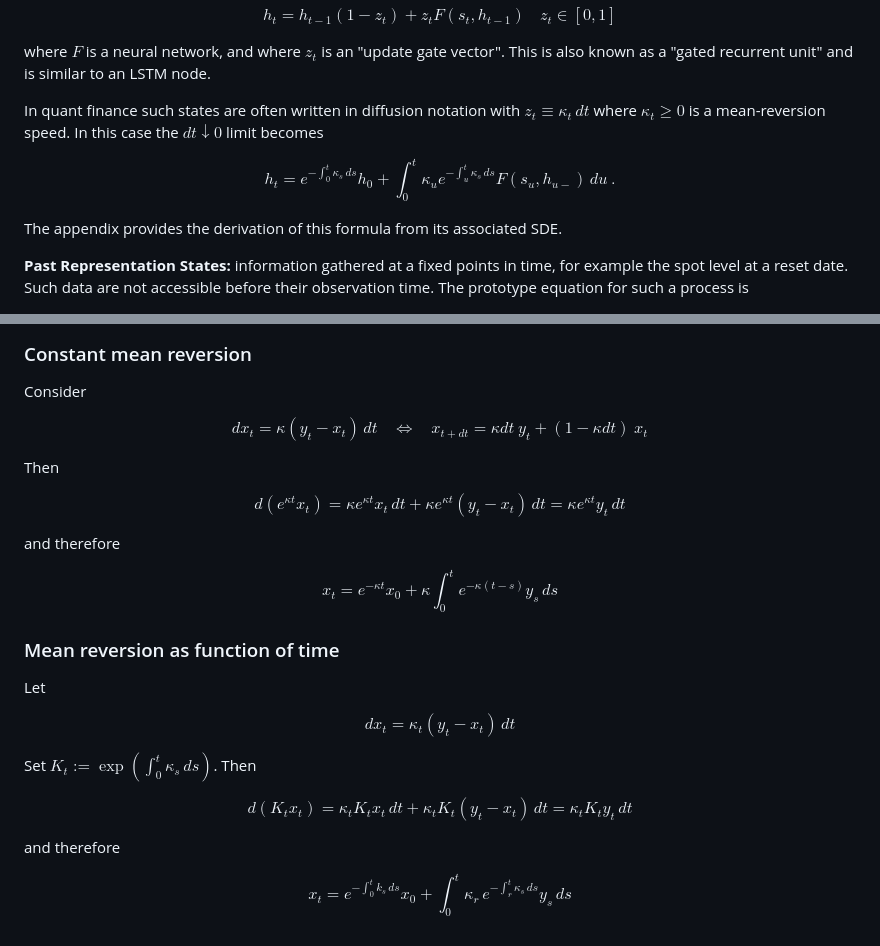
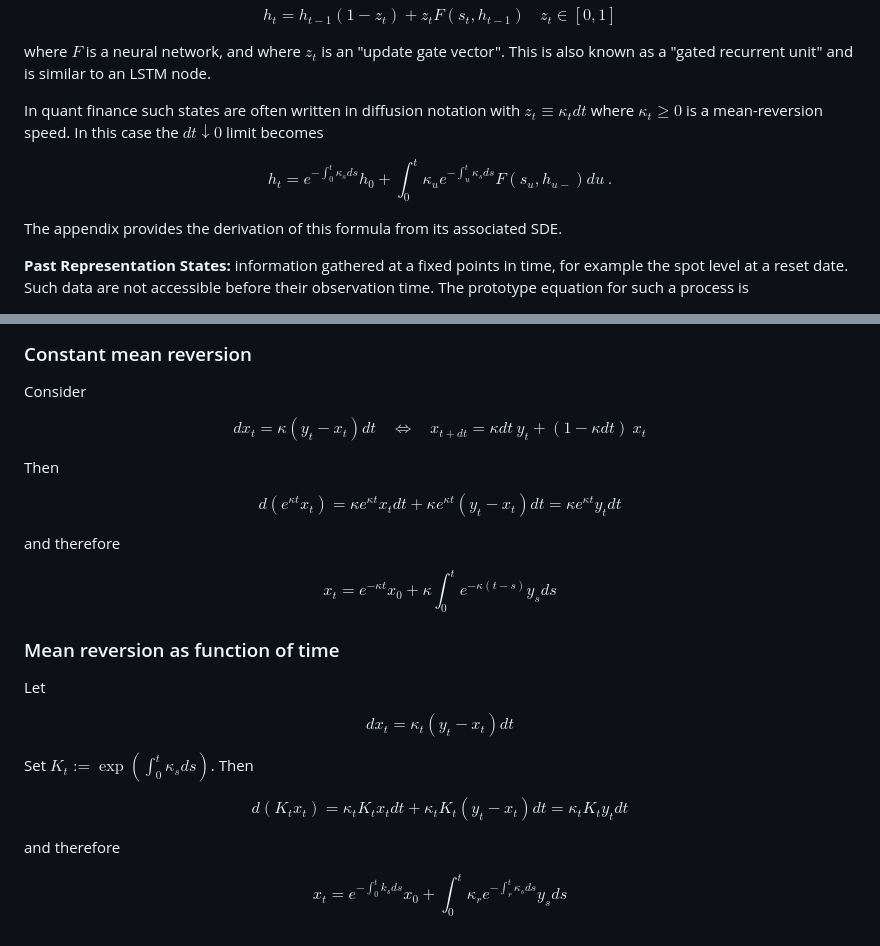
Before and after one commit to hansbuehler/deephedging, a Markdown page: Network.md, 2 parts joined by grey strips. GitHub-like rendering.

Commit message:
More latex issues (which do not show up in my local VS Code)

```diff
--- a/Network.md
+++ b/Network.md
@@ -45,10 +45,10 @@ $$
 
 where $F$ is a neural network, and where $z_t$ is an "update gate vector". This is also known as a "gated recurrent unit" and is similar to an LSTM node.
 
-In quant finance such states are often written in diffusion notation with $z_t \equiv \kappa_t\, dt$ where $\kappa_t\geq 0$ is a mean-reversion speed. In this case the $dt\downarrow 0$ limit becomes
+In quant finance such states are often written in diffusion notation with $z_t \equiv \kappa_t dt$ where $\kappa_t\geq 0$ is a mean-reversion speed. In this case the $dt\downarrow 0$ limit becomes
 
 $$
-    h_t = e^{-\int_0^t\! \kappa_s\,ds} h_0 + \int_0^t \kappa_u e^{-\int_u^t \kappa_s\,ds} F(s_u,h_{u-})\,du \ .
+    h_t = e^{-\int_0^t \kappa_sds} h_0 + \int_0^t \kappa_u e^{-\int_u^t \kappa_sds} F(s_u,h_{u-})du \ .
 $$
 
 The appendix provides the derivation of this formula from its associated SDE.
@@ -188,7 +188,7 @@ Just like the initial hidden states, this is either a vetor of size $n$ to learn
 Consider
 
 $$
-    dx_t = \kappa (y_t - x_t)\,dt
+    dx_t = \kappa (y_t - x_t)dt
     \ \ \ \ \Leftrightarrow \ \ \ \
     x_{t+dt} = \kappa dt\ y_t + (1 - \kappa dt )\ x_t
 $$
@@ -197,14 +197,14 @@ Then
 
 $$
     d\left( e^{\kappa t} x_t \right)
-        = \kappa e^{\kappa t} x_t\,dt +
-        \kappa e^{\kappa t}(y_t - x_t)\,dt = \kappa e^{\kappa t}y_t\,dt
+        = \kappa e^{\kappa t} x_tdt +
+        \kappa e^{\kappa t}(y_t - x_t)dt = \kappa e^{\kappa t}y_tdt
 $$
 
 and therefore
 
 $$
-    x_t = e^{-\kappa t} x_0 + \kappa \int_0^t e^{-\kappa(t-s)} y_s\,ds
+    x_t = e^{-\kappa t} x_0 + \kappa \int_0^t e^{-\kappa(t-s)} y_sds
 $$
 
 ### Mean reversion as function of time
@@ -212,20 +212,20 @@ $$
 Let
 
 $$
-dx_t = \kappa_t (y_t - x_t)\,dt
+dx_t = \kappa_t (y_t - x_t)dt
 $$
 
-Set $K_t:=\exp(\int_0^t \kappa_s\,ds)$. Then
+Set $K_t:=\exp(\int_0^t \kappa_sds)$. Then
 
 $$
     d\left( K_t x_t \right)
-        = \kappa_t K_t x_t\,dt +
-        \kappa_t K_t (y_t - x_t)\,dt = \kappa_t K_t y_t\,dt
+        = \kappa_t K_t x_tdt +
+        \kappa_t K_t (y_t - x_t)dt = \kappa_t K_t y_tdt
 $$
 
 and therefore
 
 $$
-    x_t = e^{-\int_0^t k_s\,ds} x_0
-        + \int_0^t \kappa_r\,e^{-\int_r^t\!\kappa_s\,ds } y_s\,ds
+    x_t = e^{-\int_0^t k_sds} x_0
+        + \int_0^t \kappa_re^{-\int_r^t\kappa_sds } y_sds
 $$
```
